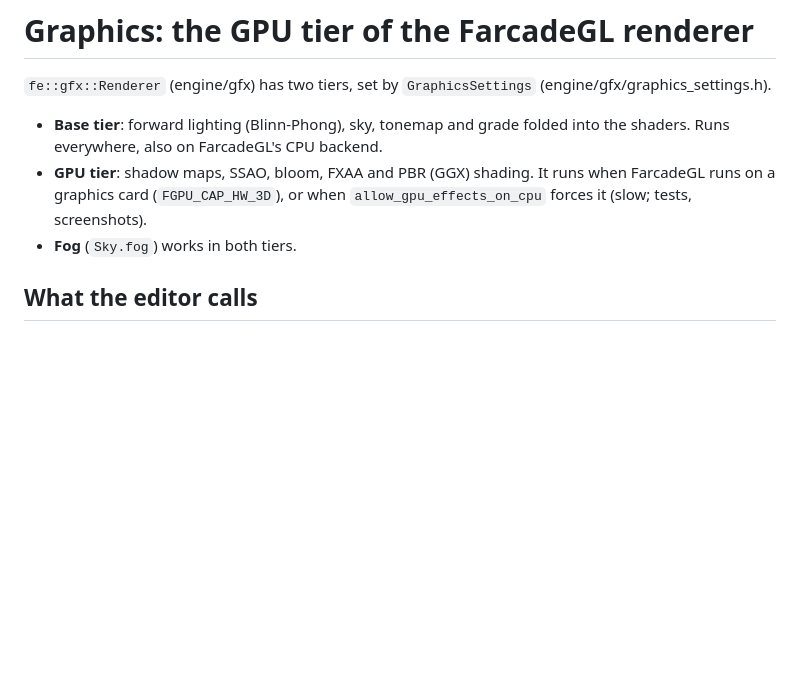
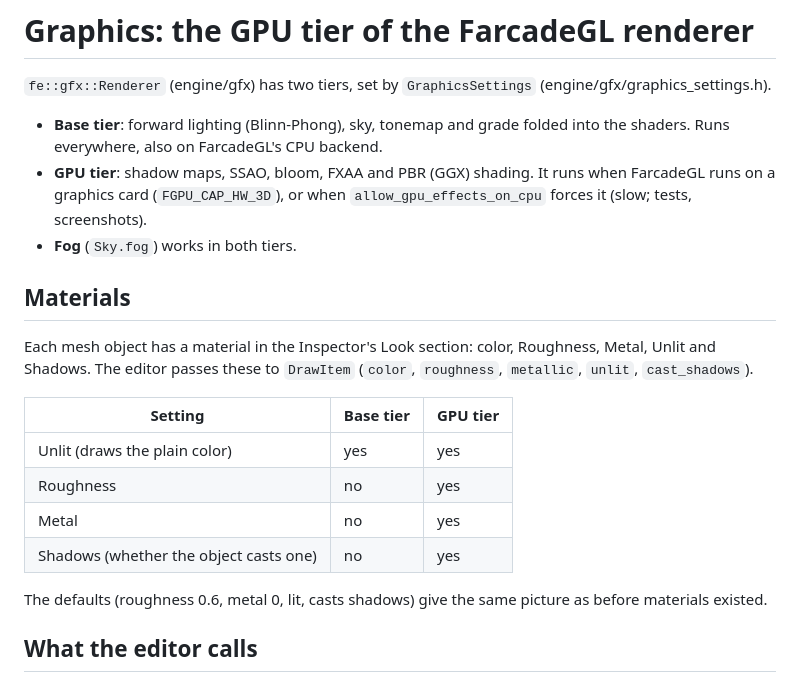
Before and after one commit to fsminecrafter/Farcade-Engine, a Markdown page: docs/graphics.md, the part around the change. Drawn GitHub-style; blank space fills up the shorter version.

```diff
--- a/docs/graphics.md
+++ b/docs/graphics.md
@@ -9,6 +9,19 @@
   when FarcadeGL runs on a graphics card (`FGPU_CAP_HW_3D`), or when
   `allow_gpu_effects_on_cpu` forces it (slow; tests, screenshots).
 - **Fog** (`Sky.fog`) works in both tiers.
+
+## Materials
+
+Each mesh object has a material in the Inspector's Look section: color, Roughness, Metal, Unlit and Shadows. The editor passes these to `DrawItem` (`color`, `roughness`, `metallic`, `unlit`, `cast_shadows`).
+
+| Setting | Base tier | GPU tier |
+|---|---|---|
+| Unlit (draws the plain color) | yes | yes |
+| Roughness | no | yes |
+| Metal | no | yes |
+| Shadows (whether the object casts one) | no | yes |
+
+The defaults (roughness 0.6, metal 0, lit, casts shadows) give the same picture as before materials existed.
 
 ## What the editor calls
 
```
Also changed, not shown: README.md (+4 -1 lines), docs/scenes.md (added, +91 -0 lines), docs/screenshots/editor-farcadegl-ultra.png, docs/screenshots/editor-material.png (added), 14 other files.
